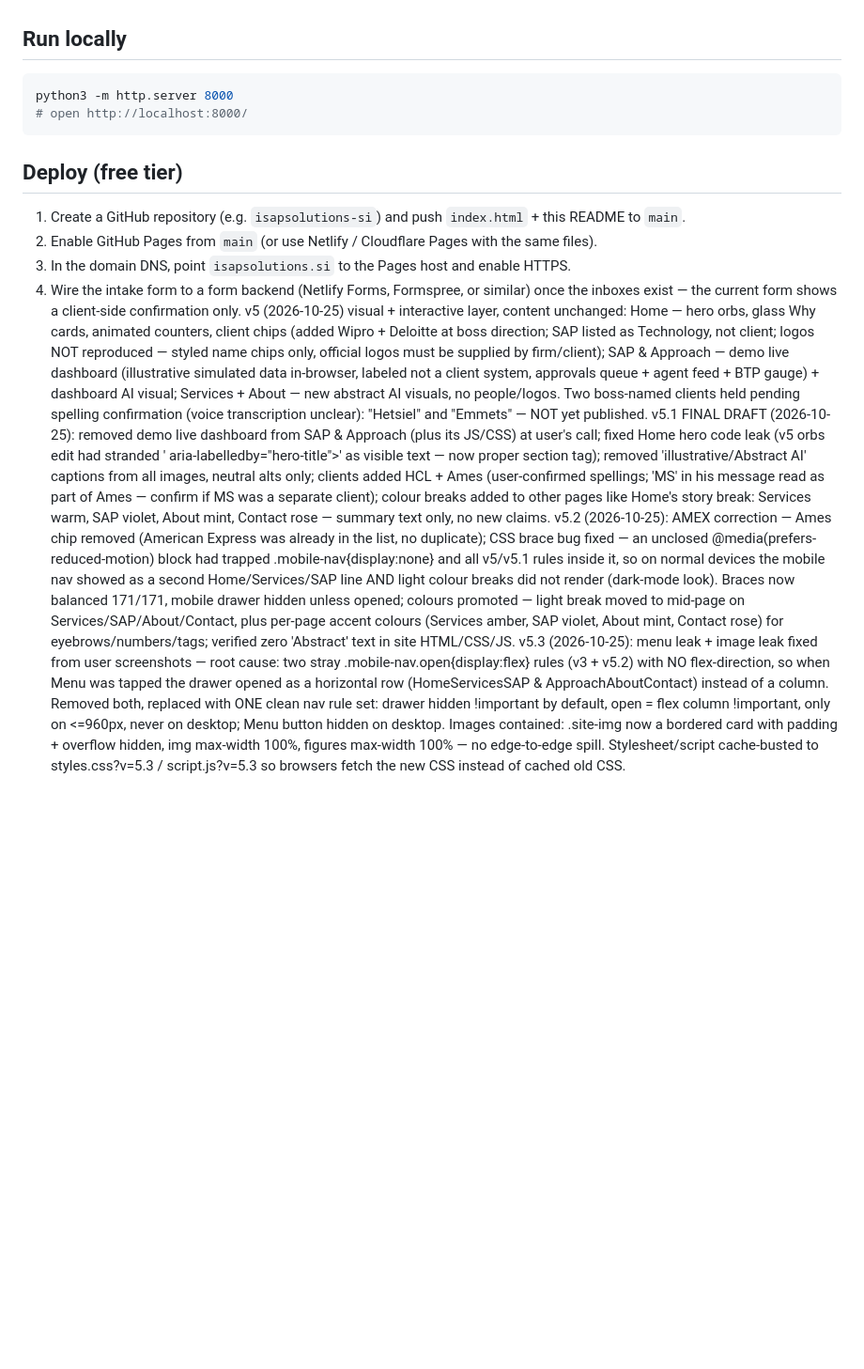
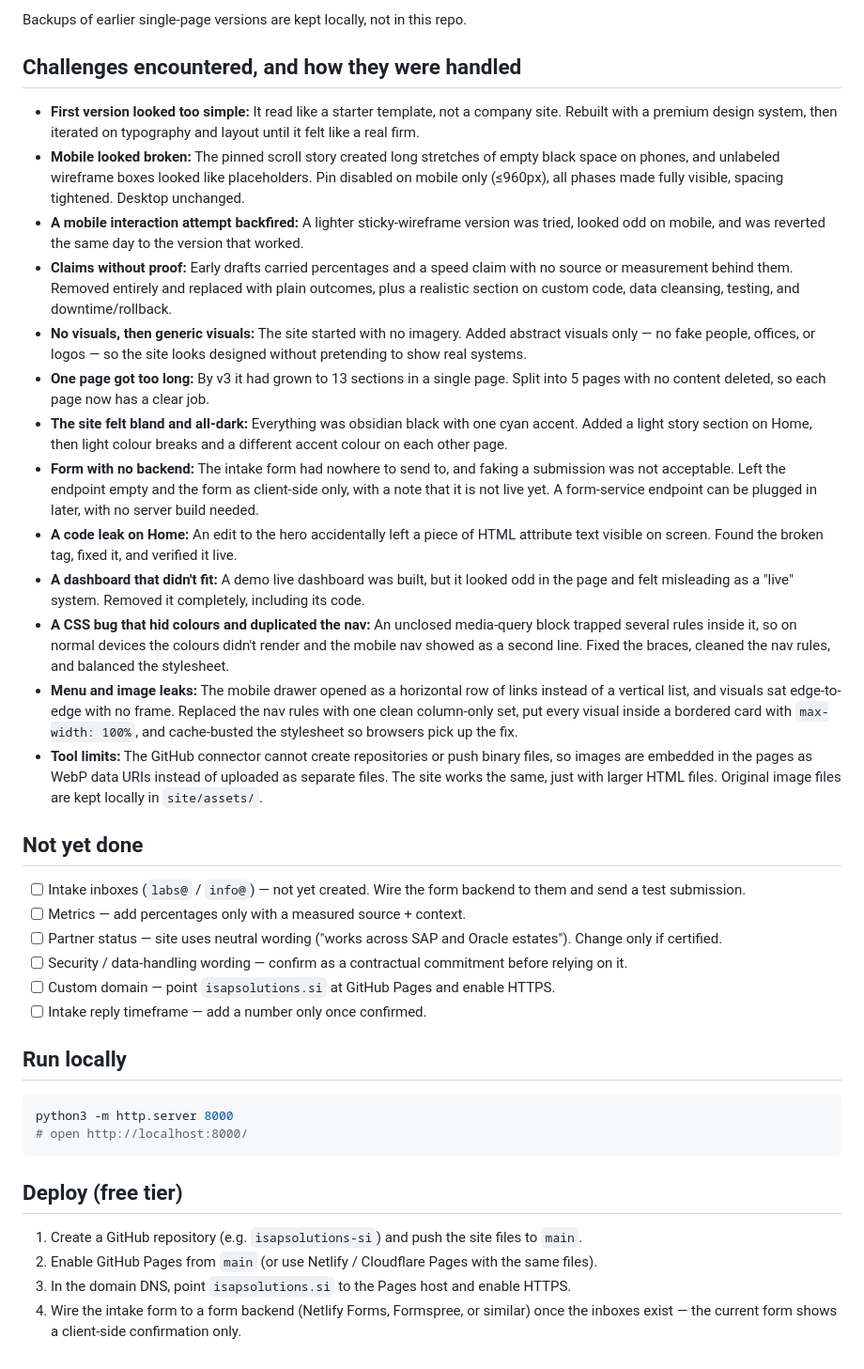
Before and after one commit to TIGErBabu/isapsolutions-si, a Markdown page: README.md, the part around one of its changes. Shown at 94% size. Rendered like a GitHub page; blank space fills up the shorter version.

Commit message:
docs: rewrite README — v1 to final changes + challenges, no boss/client details

```diff
--- a/README.md
+++ b/README.md
@@ -51,3 +47,29 @@ SI = Super Intelligence. Not a country claim.
+Backups of earlier single-page versions are kept locally, not in this repo.
+
+## Challenges encountered, and how they were handled
+
+- **First version looked too simple:** It read like a starter template, not a company site. Rebuilt with a premium design system, then iterated on typography and layout until it felt like a real firm.
+- **Mobile looked broken:** The pinned scroll story created long stretches of empty black space on phones, and unlabeled wireframe boxes looked like placeholders. Pin disabled on mobile only (≤960px), all phases made fully visible, spacing tightened. Desktop unchanged.
+- **A mobile interaction attempt backfired:** A lighter sticky-wireframe version was tried, looked odd on mobile, and was reverted the same day to the version that worked.
+- **Claims without proof:** Early drafts carried percentages and a speed claim with no source or measurement behind them. Removed entirely and replaced with plain outcomes, plus a realistic section on custom code, data cleansing, testing, and downtime/rollback.
+- **No visuals, then generic visuals:** The site started with no imagery. Added abstract visuals only — no fake people, offices, or logos — so the site looks designed without pretending to show real systems.
+- **One page got too long:** By v3 it had grown to 13 sections in a single page. Split into 5 pages with no content deleted, so each page now has a clear job.
+- **The site felt bland and all-dark:** Everything was obsidian black with one cyan accent. Added a light story section on Home, then light colour breaks and a different accent colour on each other page.
+- **Form with no backend:** The intake form had nowhere to send to, and faking a submission was not acceptable. Left the endpoint empty and the form as client-side only, with a note that it is not live yet. A form-service endpoint can be plugged in later, with no server build needed.
+- **A code leak on Home:** An edit to the hero accidentally left a piece of HTML attribute text visible on screen. Found the broken tag, fixed it, and verified it live.
+- **A dashboard that didn't fit:** A demo live dashboard was built, but it looked odd in the page and felt misleading as a "live" system. Removed it completely, including its code.
+- **A CSS bug that hid colours and duplicated the nav:** An unclosed media-query block trapped several rules inside it, so on normal devices the colours didn't render and the mobile nav showed as a second line. Fixed the braces, cleaned the nav rules, and balanced the stylesheet.
+- **Menu and image leaks:** The mobile drawer opened as a horizontal row of links instead of a vertical list, and visuals sat edge-to-edge with no frame. Replaced the nav rules with one clean column-only set, put every visual inside a bordered card with `max-width: 100%`, and cache-busted the stylesheet so browsers pick up the fix.
+- **Tool limits:** The GitHub connector cannot create repositories or push binary files, so images are embedded in the pages as WebP data URIs instead of uploaded as separate files. The site works the same, just with larger HTML files. Original image files are kept locally in `site/assets/`.
+
+## Not yet done
+
+- [ ] Intake inboxes (`labs@` / `info@`) — not yet created. Wire the form backend to them and send a test submission.
+- [ ] Metrics — add percentages only with a measured source + context.
+- [ ] Partner status — site uses neutral wording ("works across SAP and Oracle estates"). Change only if certified.
+- [ ] Security / data-handling wording — confirm as a contractual commitment before relying on it.
+- [ ] Custom domain — point `isapsolutions.si` at GitHub Pages and enable HTTPS.
+- [ ] Intake reply timeframe — add a number only once confirmed.
 
 ## Run locally
 
@@ -58,11 +80,7 @@ python3 -m http.server 8000
 
 ## Deploy (free tier)
 
-1. Create a GitHub repository (e.g. `isapsolutions-si`) and push `index.html` + this README to `main`.
+1. Create a GitHub repository (e.g. `isapsolutions-si`) and push the site files to `main`.
 2. Enable GitHub Pages from `main` (or use Netlify / Cloudflare Pages with the same files).
 3. In the domain DNS, point `isapsolutions.si` to the Pages host and enable HTTPS.
 4. Wire the intake form to a form backend (Netlify Forms, Formspree, or similar) once the inboxes exist — the current form shows a client-side confirmation only.
-v5 (2026-10-25) visual + interactive layer, content unchanged: Home — hero orbs, glass Why cards, animated counters, client chips (added Wipro + Deloitte at boss direction; SAP listed as Technology, not client; logos NOT reproduced — styled name chips only, official logos must be supplied by firm/client); SAP & Approach — demo live dashboard (illustrative simulated data in-browser, labeled not a client system, approvals queue + agent feed + BTP gauge) + dashboard AI visual; Services + About — new abstract AI visuals, no people/logos. Two boss-named clients held pending spelling confirmation (voice transcription unclear): "Hetsiel" and "Emmets" — NOT yet published.
-v5.1 FINAL DRAFT (2026-10-25): removed demo live dashboard from SAP & Approach (plus its JS/CSS) at user's call; fixed Home hero code leak (v5 orbs edit had stranded ' aria-labelledby="hero-title">' as visible text — now proper section tag); removed 'illustrative/Abstract AI' captions from all images, neutral alts only; clients added HCL + Ames (user-confirmed spellings; 'MS' in his message read as part of Ames — confirm if MS was a separate client); colour breaks added to other pages like Home's story break: Services warm, SAP violet, About mint, Contact rose — summary text only, no new claims.
-v5.2 (2026-10-25): AMEX correction — Ames chip removed (American Express was already in the list, no duplicate); CSS brace bug fixed — an unclosed @media(prefers-reduced-motion) block had trapped .mobile-nav{display:none} and all v5/v5.1 rules inside it, so on normal devices the mobile nav showed as a second Home/Services/SAP line AND light colour breaks did not render (dark-mode look). Braces now balanced 171/171, mobile drawer hidden unless opened; colours promoted — light break moved to mid-page on Services/SAP/About/Contact, plus per-page accent colours (Services amber, SAP violet, About mint, Contact rose) for eyebrows/numbers/tags; verified zero 'Abstract' text in site HTML/CSS/JS.
-v5.3 (2026-10-25): menu leak + image leak fixed from user screenshots — root cause: two stray .mobile-nav.open{display:flex} rules (v3 + v5.2) with NO flex-direction, so when Menu was tapped the drawer opened as a horizontal row (HomeServicesSAP & ApproachAboutContact) instead of a column. Removed both, replaced with ONE clean nav rule set: drawer hidden !important by default, open = flex column !important, only on <=960px, never on desktop; Menu button hidden on desktop. Images contained: .site-img now a bordered card with padding + overflow hidden, img max-width 100%, figures max-width 100% — no edge-to-edge spill. Stylesheet/script cache-busted to styles.css?v=5.3 / script.js?v=5.3 so browsers fetch the new CSS instead of cached old CSS.
```
Also changed, not shown: other parts of README.md (+36 -40 lines).
